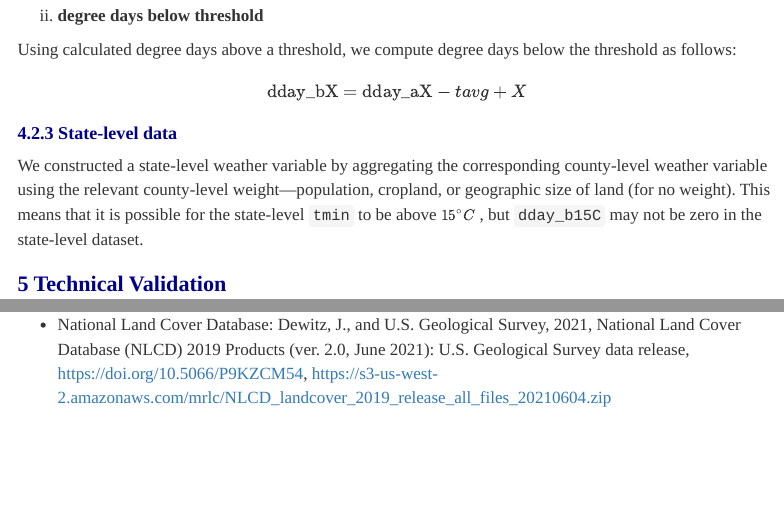
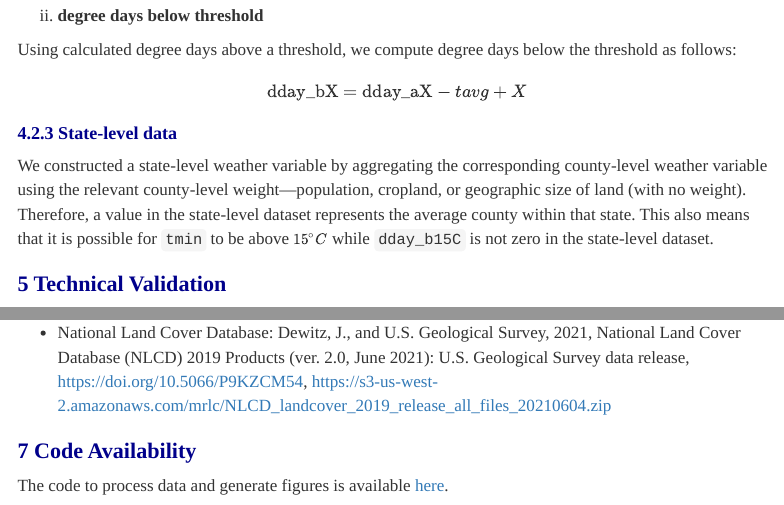
Before and after one commit to arslee/weather, an R Markdown document (Shiny/prism_downloader/readme.Rmd): the page in a window 1100 px wide, from 7200 px down, and a second part further down, joined at a grey line. Rendered offline with R 4.5, knitr and Pandoc, with nearby package versions; some code elsewhere in the file could not run offline; menus at the side of the page are left out.

Commit message:
minor edit

```diff
--- a/Shiny/prism_downloader/readme.Rmd
+++ b/Shiny/prism_downloader/readme.Rmd
@@ -402,7 +402,7 @@ Using calculated degree days above a threshold, we compute degree days below the
 $$\text{dday_bX} = \text{dday_aX} - tavg + X$$
 
 ### State-level data
-We constructed a state-level weather variable by aggregating the corresponding county-level weather variable using the relevant county-level weight—population, cropland, or geographic size of land (for no weight). This means that it is possible for the state-level `tmin` to be above $\small{15^\circ C}$ , but `dday_b15C` may not be zero in the state-level dataset.
+We constructed a state-level weather variable by aggregating the corresponding county-level weather variable using the relevant county-level weight—population, cropland, or geographic size of land (with no weight). Therefore, a value in the state-level dataset represents the average county within that state. This also means that it is possible for `tmin` to be above $\small{15^\circ C}$ while `dday_b15C` is not zero in the state-level dataset.
 
 
 # Technical Validation
@@ -437,3 +437,7 @@ The figures below show scatter plots of county-level cropland-weighted weather d
 
 
 -   National Land Cover Database: Dewitz, J., and U.S. Geological Survey, 2021, National Land Cover Database (NLCD) 2019 Products (ver. 2.0, June 2021): U.S. Geological Survey data release, https://doi.org/10.5066/P9KZCM54, https://s3-us-west-2.amazonaws.com/mrlc/NLCD_landcover_2019_release_all_files_20210604.zip
+
+
+# Code Availability
+The code to process data and generate figures is available [here](https://github.com/arslee/weather).
```
